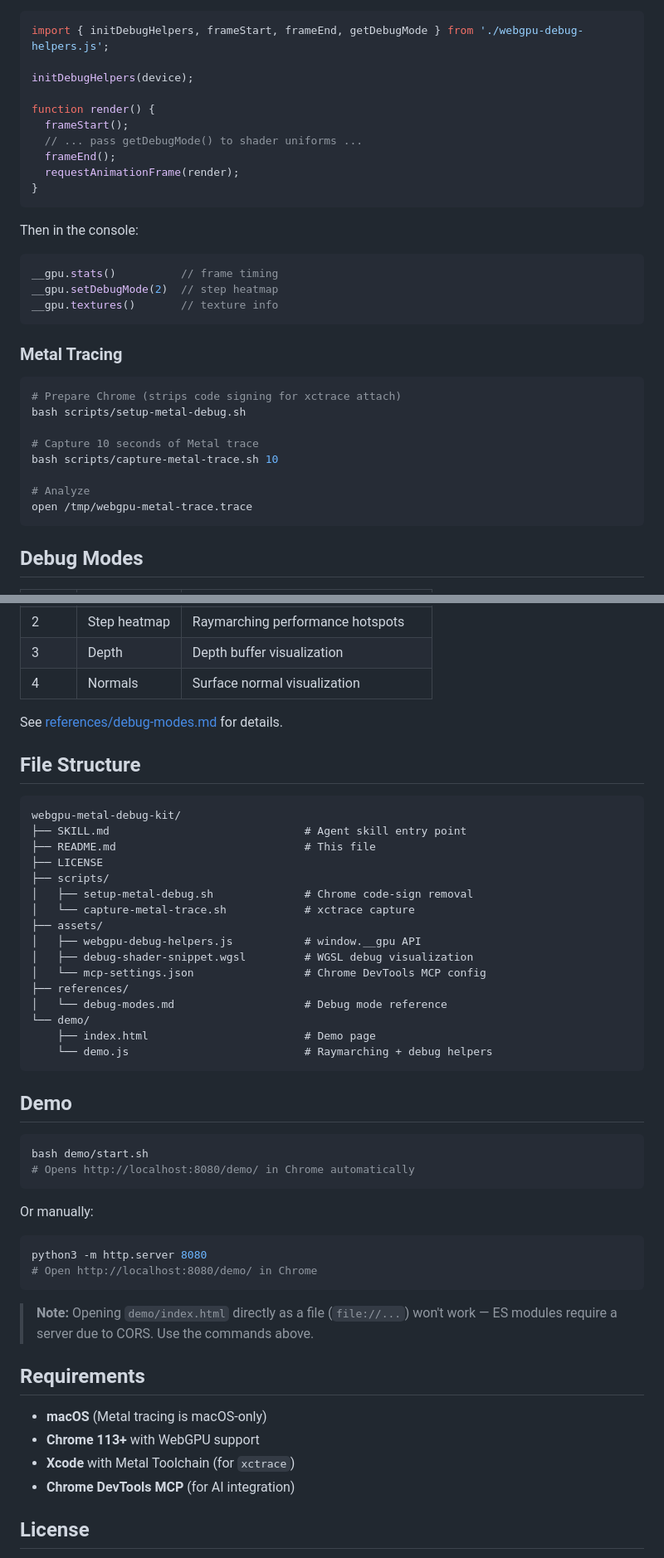
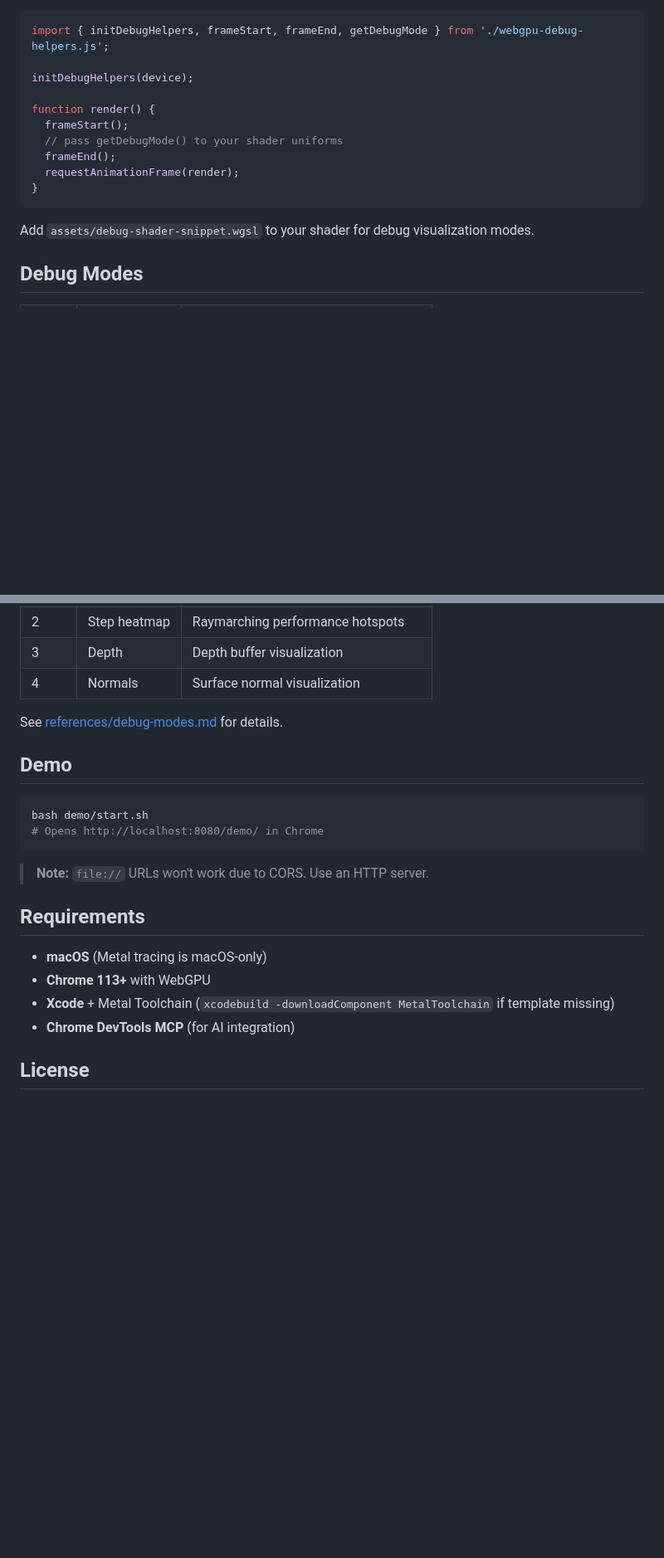
Before and after one commit to penspanic/webgpu-metal-debug-kit, a Markdown page: README.md, 2 parts joined by grey strips. Shown at 83% size. Drawn GitHub-style; blank space fills up the shorter version.

````diff
--- a/README.md
+++ b/README.md
@@ -56,32 +86,13 @@ initDebugHelpers(device);
 
 function render() {
   frameStart();
-  // ... pass getDebugMode() to shader uniforms ...
+  // pass getDebugMode() to your shader uniforms
   frameEnd();
   requestAnimationFrame(render);
 }
 ```
 
-Then in the console:
-
-```javascript
-__gpu.stats()          // frame timing
-__gpu.setDebugMode(2)  // step heatmap
-__gpu.textures()       // texture info
-```
-
-### Metal Tracing
-
-```bash
-# Prepare Chrome (strips code signing for xctrace attach)
-bash scripts/setup-metal-debug.sh
-
-# Capture 10 seconds of Metal trace
-bash scripts/capture-metal-trace.sh 10
-
-# Analyze
-open /tmp/webgpu-metal-trace.trace
-```
+Add `assets/debug-shader-snippet.wgsl` to your shader for debug visualization modes.
 
 ## Debug Modes
 
@@ -95,48 +106,20 @@ open /tmp/webgpu-metal-trace.trace
 
 See [references/debug-modes.md](references/debug-modes.md) for details.
 
-## File Structure
-
-```
-webgpu-metal-debug-kit/
-├── SKILL.md                              # Agent skill entry point
-├── README.md                             # This file
-├── LICENSE
-├── scripts/
-│   ├── setup-metal-debug.sh              # Chrome code-sign removal
-│   └── capture-metal-trace.sh            # xctrace capture
-├── assets/
-│   ├── webgpu-debug-helpers.js           # window.__gpu API
-│   ├── debug-shader-snippet.wgsl         # WGSL debug visualization
-│   └── mcp-settings.json                 # Chrome DevTools MCP config
-├── references/
-│   └── debug-modes.md                    # Debug mode reference
-└── demo/
-    ├── index.html                        # Demo page
-    └── demo.js                           # Raymarching + debug helpers
-```
-
 ## Demo
 
 ```bash
 bash demo/start.sh
-# Opens http://localhost:8080/demo/ in Chrome automatically
+# Opens http://localhost:8080/demo/ in Chrome
 ```
 
-Or manually:
-
-```bash
-python3 -m http.server 8080
-# Open http://localhost:8080/demo/ in Chrome
-```
-
-> **Note:** Opening `demo/index.html` directly as a file (`file://...`) won't work — ES modules require a server due to CORS. Use the commands above.
+> **Note:** `file://` URLs won't work due to CORS. Use an HTTP server.
 
 ## Requirements
 
 - **macOS** (Metal tracing is macOS-only)
-- **Chrome 113+** with WebGPU support
-- **Xcode** with Metal Toolchain (for `xctrace`)
+- **Chrome 113+** with WebGPU
+- **Xcode** + Metal Toolchain (`xcodebuild -downloadComponent MetalToolchain` if template missing)
 - **Chrome DevTools MCP** (for AI integration)
 
 ## License
````
Also changed, not shown: other parts of README.md (+45 -15 lines), skills/webgpu-metal-debug-kit/SKILL.md (+94 -67 lines).
